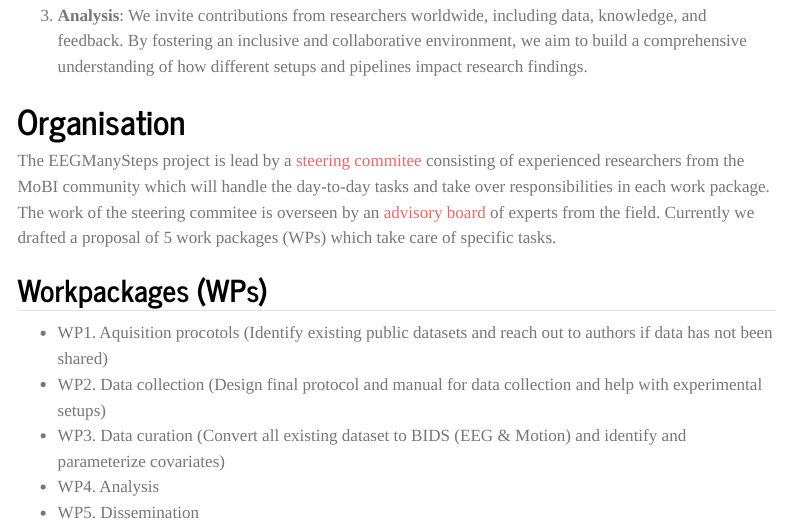
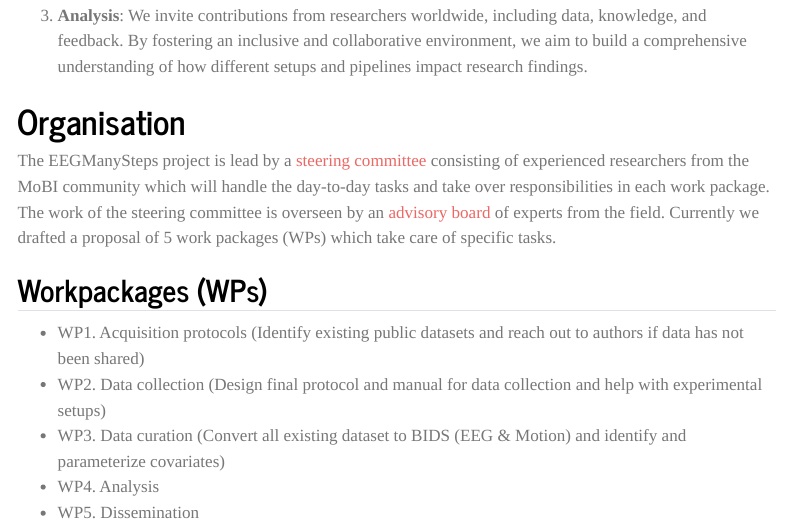
Before and after one commit to JuliusWelzel/eegmanysteps, a Quarto document (index.qmd): the page in a window 1100 px wide, from 1030 px down. Rendered offline with R 4.5, knitr and Pandoc in place of Quarto, with nearby package versions; menus at the side of the page are left out.

Commit message:
[UPDATE] Correct spelling errors in index.qmd

```diff
--- a/index.qmd
+++ b/index.qmd
@@ -26,11 +26,11 @@
 
 # Organisation
 
-The EEGManySteps project is lead by a [steering commitee](./team.qmd#steering-committee-members) consisting of experienced researchers from the MoBI community which will handle the day-to-day tasks and take over responsibilities in each work package. The work of the steering commitee is overseen by an [advisory board](./team.qmd#advisory-board-members) of experts from the field. Currently we drafted a proposal of 5 work packages (WPs) which take care of specific tasks.
+The EEGManySteps project is lead by a [steering committee](./team.qmd#steering-committee-members) consisting of experienced researchers from the MoBI community which will handle the day-to-day tasks and take over responsibilities in each work package. The work of the steering committee is overseen by an [advisory board](./team.qmd#advisory-board-members) of experts from the field. Currently we drafted a proposal of 5 work packages (WPs) which take care of specific tasks.
 
 ## Workpackages (WPs)
 
-- WP1. Aquisition procotols (Identify existing public datasets and reach out to authors if data has not been shared)
+- WP1. Acquisition protocols (Identify existing public datasets and reach out to authors if data has not been shared)
 - WP2. Data collection (Design final protocol and manual for data collection and help with experimental setups)
 - WP3. Data curation (Convert all existing dataset to BIDS (EEG & Motion) and identify and parameterize covariates)
 - WP4. Analysis
```
